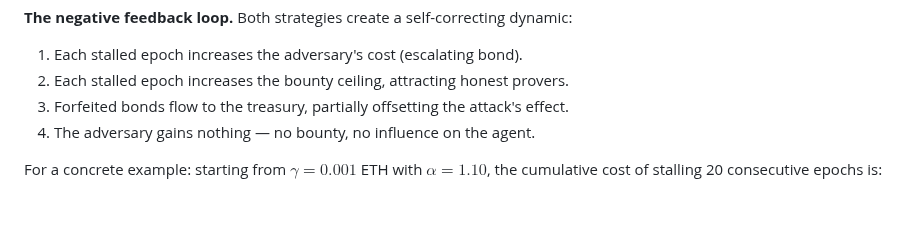
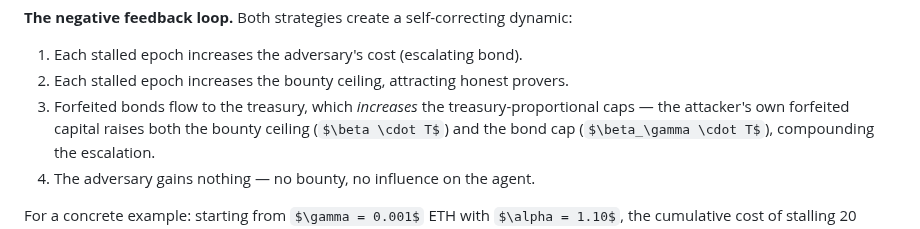
Before and after one commit to ahrussell/costanza, a Markdown page: SECURITY_MODEL.md, the part around the change. Drawn GitHub-style; some formulas as TeX source; blank space fills up the shorter version.

Commit message:
Note that forfeited bonds compound the anti-stalling feedback loop
Forfeited bonds increase treasury, which raises treasury-proportional
caps for both bounty and bond — attacker's own capital works against them.

Co-Authored-By: Claude Opus 4.6 <noreply@anthropic.com>

```diff
--- a/SECURITY_MODEL.md
+++ b/SECURITY_MODEL.md
@@ -400,7 +400,7 @@ $$C_{\text{stall}}(k) = \sum_{i=0}^{k-1} \min\!\big(\gamma \cdot \alpha^i,\; \ha
 
 1. Each stalled epoch increases the adversary's cost (escalating bond).
 2. Each stalled epoch increases the bounty ceiling, attracting honest provers.
-3. Forfeited bonds flow to the treasury, partially offsetting the attack's effect.
+3. Forfeited bonds flow to the treasury, which *increases* the treasury-proportional caps — the attacker's own forfeited capital raises both the bounty ceiling ($\beta \cdot T$) and the bond cap ($\beta_\gamma \cdot T$), compounding the escalation.
 4. The adversary gains nothing — no bounty, no influence on the agent.
 
 For a concrete example: starting from $\gamma = 0.001$ ETH with $\alpha = 1.10$, the cumulative cost of stalling 20 consecutive epochs is:
```
